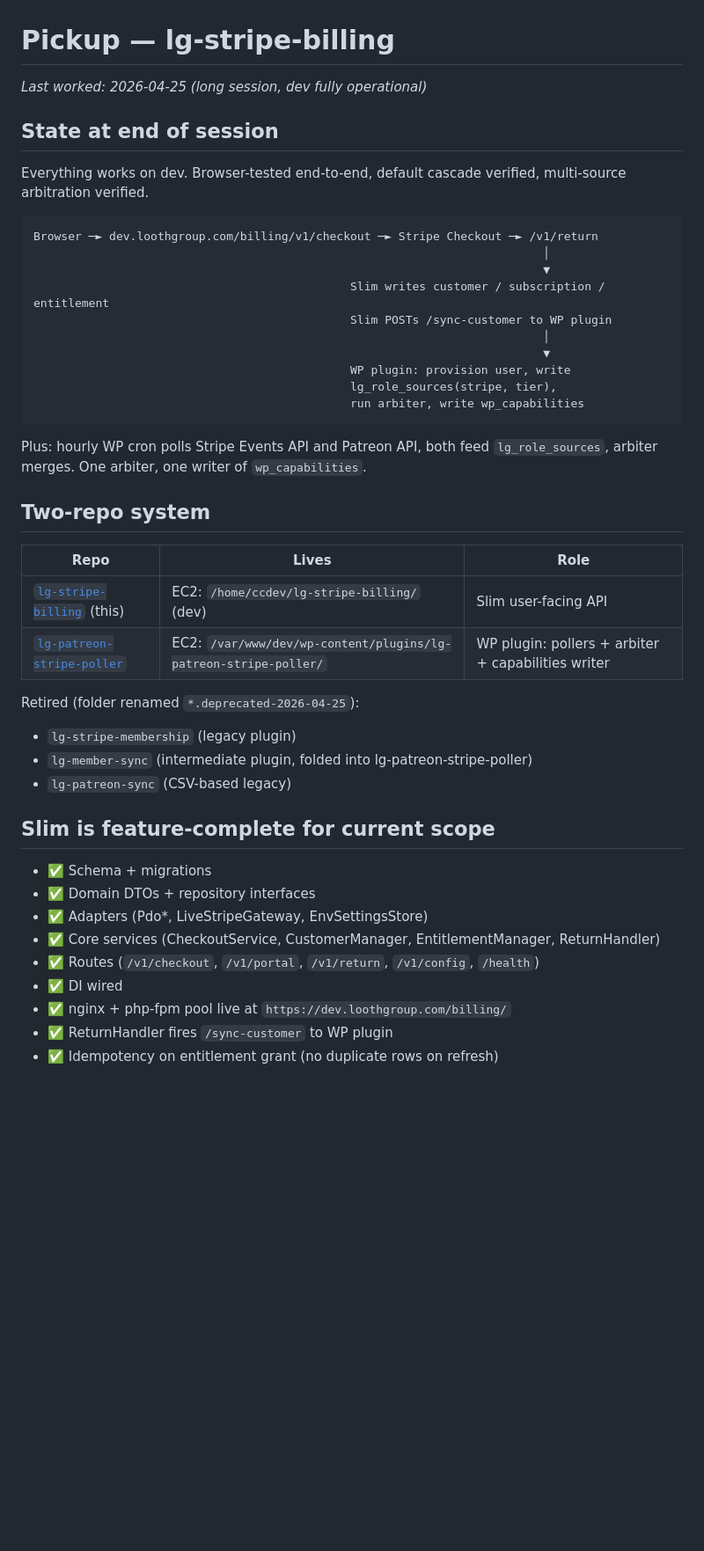
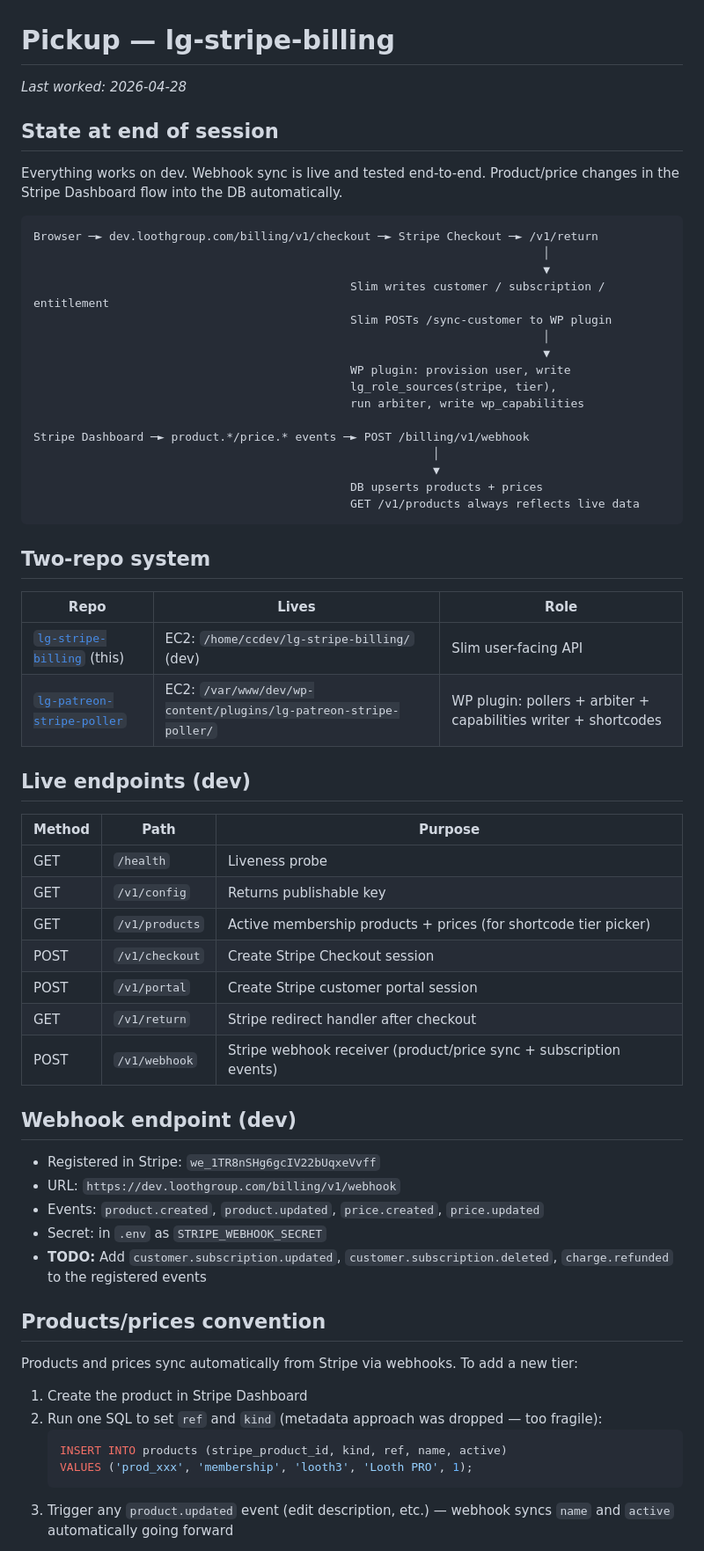
Before and after one commit to iandavlin/lg-stripe-billing, a Markdown page: PICKUP.md, the part around one of its changes. Shown at 88% size. Rendered like a GitHub page; blank space fills up the shorter version.

````diff
--- a/PICKUP.md
+++ b/PICKUP.md
@@ -1,10 +1,10 @@
 # Pickup — lg-stripe-billing
 
-*Last worked: 2026-04-25 (long session, dev fully operational)*
+*Last worked: 2026-04-28*
 
 ## State at end of session
 
-Everything works on dev. Browser-tested end-to-end, default cascade verified, multi-source arbitration verified.
+Everything works on dev. Webhook sync is live and tested end-to-end. Product/price changes in the Stripe Dashboard flow into the DB automatically.
 
 ```
 Browser ─► dev.loothgroup.com/billing/v1/checkout ─► Stripe Checkout ─► /v1/return
@@ -17,30 +17,49 @@ Browser ─► dev.loothgroup.com/billing/v1/checkout ─► Stripe Checkout ─
                                               WP plugin: provision user, write
                                               lg_role_sources(stripe, tier),
                                               run arbiter, write wp_capabilities
+
+Stripe Dashboard ─► product.*/price.* events ─► POST /billing/v1/webhook
+                                                          │
+                                                          ▼
+                                              DB upserts products + prices
+                                              GET /v1/products always reflects live data
 ```
-
-Plus: hourly WP cron polls Stripe Events API and Patreon API, both feed `lg_role_sources`, arbiter merges. One arbiter, one writer of `wp_capabilities`.
 
 ## Two-repo system
 
 | Repo | Lives | Role |
 |---|---|---|
 | [`lg-stripe-billing`](https://github.com/iandavlin/lg-stripe-billing) (this) | EC2: `/home/ccdev/lg-stripe-billing/` (dev) | Slim user-facing API |
-| [`lg-patreon-stripe-poller`](https://github.com/iandavlin/lg-patreon-stripe-poller) | EC2: `/var/www/dev/wp-content/plugins/lg-patreon-stripe-poller/` | WP plugin: pollers + arbiter + capabilities writer |
+| [`lg-patreon-stripe-poller`](https://github.com/iandavlin/lg-patreon-stripe-poller) | EC2: `/var/www/dev/wp-content/plugins/lg-patreon-stripe-poller/` | WP plugin: pollers + arbiter + capabilities writer + shortcodes |
 
-Retired (folder renamed `*.deprecated-2026-04-25`):
-- `lg-stripe-membership` (legacy plugin)
-- `lg-member-sync` (intermediate plugin, folded into lg-patreon-stripe-poller)
-- `lg-patreon-sync` (CSV-based legacy)
+## Live endpoints (dev)
 
-## Slim is feature-complete for current scope
+| Method | Path | Purpose |
+|---|---|---|
+| GET | `/health` | Liveness probe |
+| GET | `/v1/config` | Returns publishable key |
+| GET | `/v1/products` | Active membership products + prices (for shortcode tier picker) |
+| POST | `/v1/checkout` | Create Stripe Checkout session |
+| POST | `/v1/portal` | Create Stripe customer portal session |
+| GET | `/v1/return` | Stripe redirect handler after checkout |
+| POST | `/v1/webhook` | Stripe webhook receiver (product/price sync + subscription events) |
 
-- ✅ Schema + migrations
-- ✅ Domain DTOs + repository interfaces
-- ✅ Adapters (Pdo*, LiveStripeGateway, EnvSettingsStore)
-- ✅ Core services (CheckoutService, CustomerManager, EntitlementManager, ReturnHandler)
-- ✅ Routes (`/v1/checkout`, `/v1/portal`, `/v1/return`, `/v1/config`, `/health`)
-- ✅ DI wired
-- ✅ nginx + php-fpm pool live at `https://dev.loothgroup.com/billing/`
-- ✅ ReturnHandler fires `/sync-customer` to WP plugin
-- ✅ Idempotency on entitlement grant (no duplicate rows on refresh)
+## Webhook endpoint (dev)
+
+- Registered in Stripe: `we_1TR8nSHg6gcIV22bUqxeVvff`
+- URL: `https://dev.loothgroup.com/billing/v1/webhook`
+- Events: `product.created`, `product.updated`, `price.created`, `price.updated`
+- Secret: in `.env` as `STRIPE_WEBHOOK_SECRET`
+- **TODO:** Add `customer.subscription.updated`, `customer.subscription.deleted`, `charge.refunded` to the registered events
+
+## Products/prices convention
+
+Products and prices sync automatically from Stripe via webhooks. To add a new tier:
+1. Create the product in Stripe Dashboard
+2. Run one SQL to set `ref` and `kind` (metadata approach was dropped — too fragile):
+   ```sql
+   INSERT INTO products (stripe_product_id, kind, ref, name, active)
+   VALUES ('prod_xxx', 'membership', 'looth3', 'Looth PRO', 1);
+   ```
+3. Trigger any `product.updated` event (edit description, etc.) — webhook syncs `name` and `active` automatically going forward
+
````
Also changed, not shown: other parts of PICKUP.md (+89 -42 lines).
